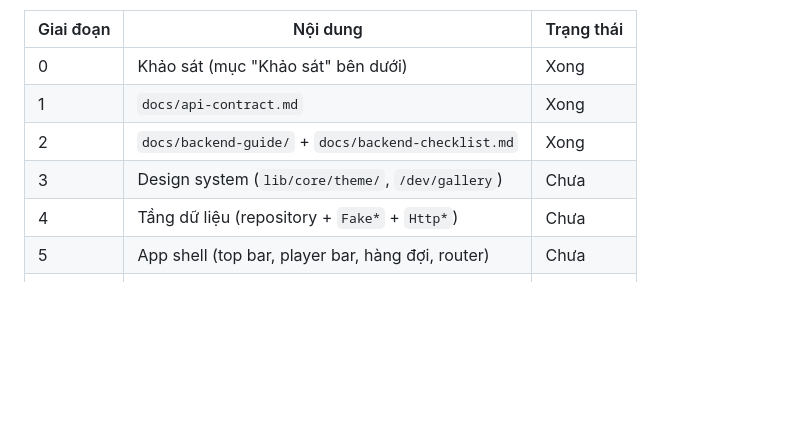
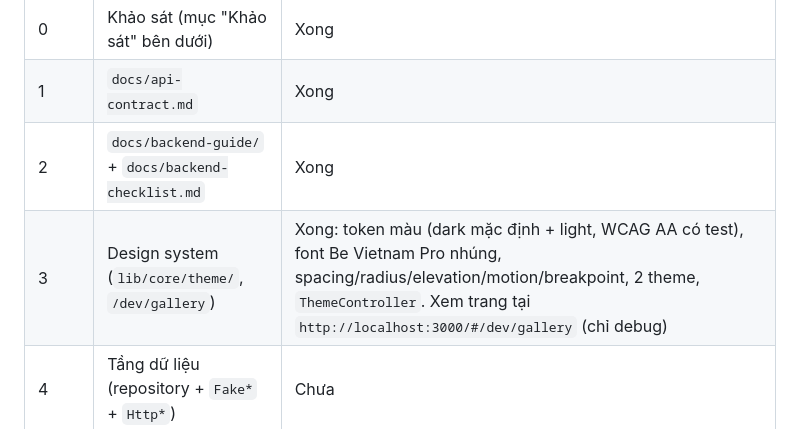
Before and after one commit to leon-nguyen-swe/lasono, a Markdown page: docs/ui-handoff.md, the part around the change. Rendered like a GitHub page; blank space fills up the shorter version.

Commit message:
docs: record the design system in the handoff progress
Co-Authored-By: Claude Sonnet 5.5 <noreply@anthropic.com>

```diff
--- a/docs/ui-handoff.md
+++ b/docs/ui-handoff.md
@@ -12,7 +12,7 @@
 | 0 | Khảo sát (mục "Khảo sát" bên dưới) | Xong |
 | 1 | `docs/api-contract.md` | Xong |
 | 2 | `docs/backend-guide/` + `docs/backend-checklist.md` | Xong |
-| 3 | Design system (`lib/core/theme/`, `/dev/gallery`) | Chưa |
+| 3 | Design system (`lib/core/theme/`, `/dev/gallery`) | Xong: token màu (dark mặc định + light, WCAG AA có test), font Be Vietnam Pro nhúng, spacing/radius/elevation/motion/breakpoint, 2 theme, `ThemeController`. Xem trang tại `http://localhost:3000/#/dev/gallery` (chỉ debug) |
 | 4 | Tầng dữ liệu (repository + `Fake*` + `Http*`) | Chưa |
 | 5 | App shell (top bar, player bar, hàng đợi, router) | Chưa |
 | 6 | Component | Chưa |
```
